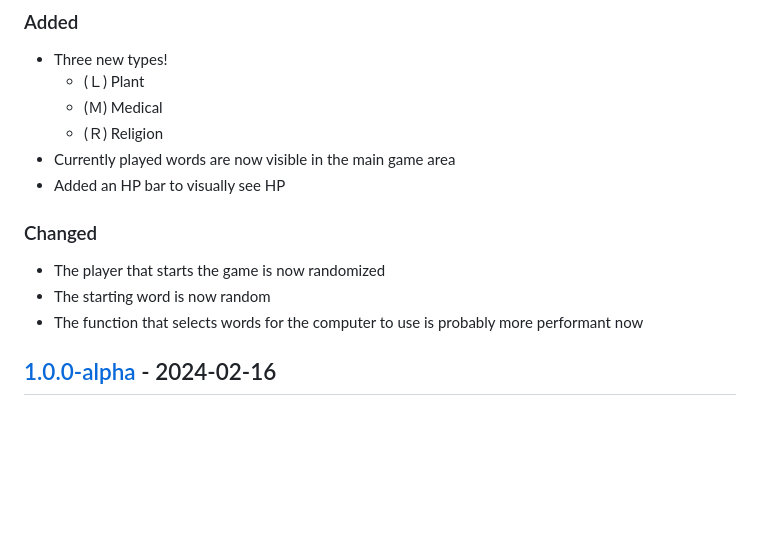
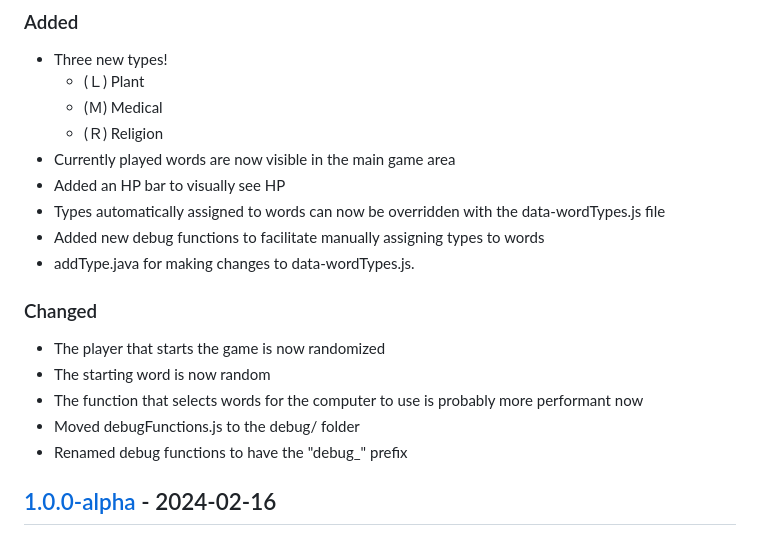
Before and after one commit to remember-username-000/shiritori-fight, a Markdown page: CHANGELOG.md, the part around the change. Rendered like a GitHub page; blank space fills up the shorter version.

```diff
--- a/CHANGELOG.md
+++ b/CHANGELOG.md
@@ -15,12 +15,17 @@ This project is NOT an API, and thus does not declare a public API. Therefore, i
     - (Ｒ) Religion
 - Currently played words are now visible in the main game area
 - Added an HP bar to visually see HP
+- Types automatically assigned to words can now be overridden with the data-wordTypes.js file
+- Added new debug functions to facilitate manually assigning types to words
+- addType.java for making changes to data-wordTypes.js.
 
 ### Changed
 
 - The player that starts the game is now randomized
 - The starting word is now random
 - The function that selects words for the computer to use is probably more performant now
+- Moved debugFunctions.js to the debug/ folder
+- Renamed debug functions to have the "debug_" prefix
 
 ## [1.0.0-alpha] - 2024-02-16
 
```
